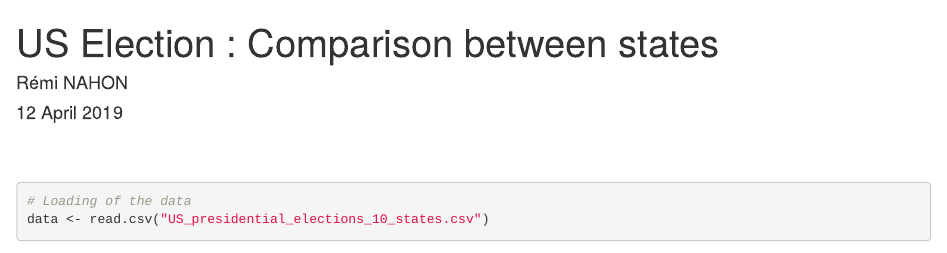
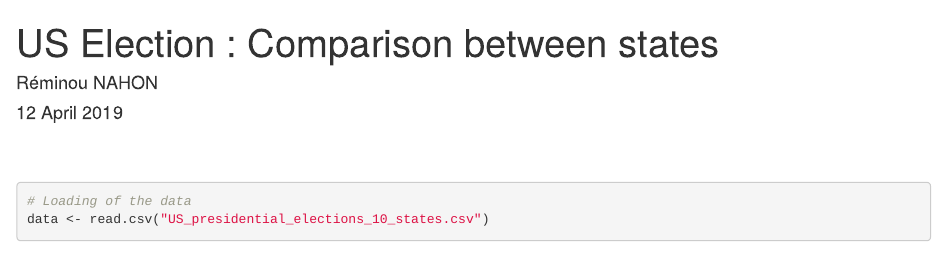
Before and after one commit to reminahon/Test0, an R Markdown document (US_elections.Rmd): the page in a window 1100 px wide, from its top. Rendered offline with R 4.5, knitr and Pandoc, with nearby package versions; drawn as R Markdown's standard HTML page in place of the format the file asks for; some code elsewhere in the file could not run offline.

Commit message:
Update US_elections.Rmd

```diff
--- a/US_elections.Rmd
+++ b/US_elections.Rmd
@@ -1,6 +1,6 @@
 ---
 title: "US Election : Comparison between states"
-author: "Rémi NAHON"
+author: "Réminou NAHON"
 date: "`r format(Sys.time(), '%d %B %Y')`"
 mail: "remi.nahon@mines-ales.org"
 linkedin: "rémi-nahon-609901160"
```
